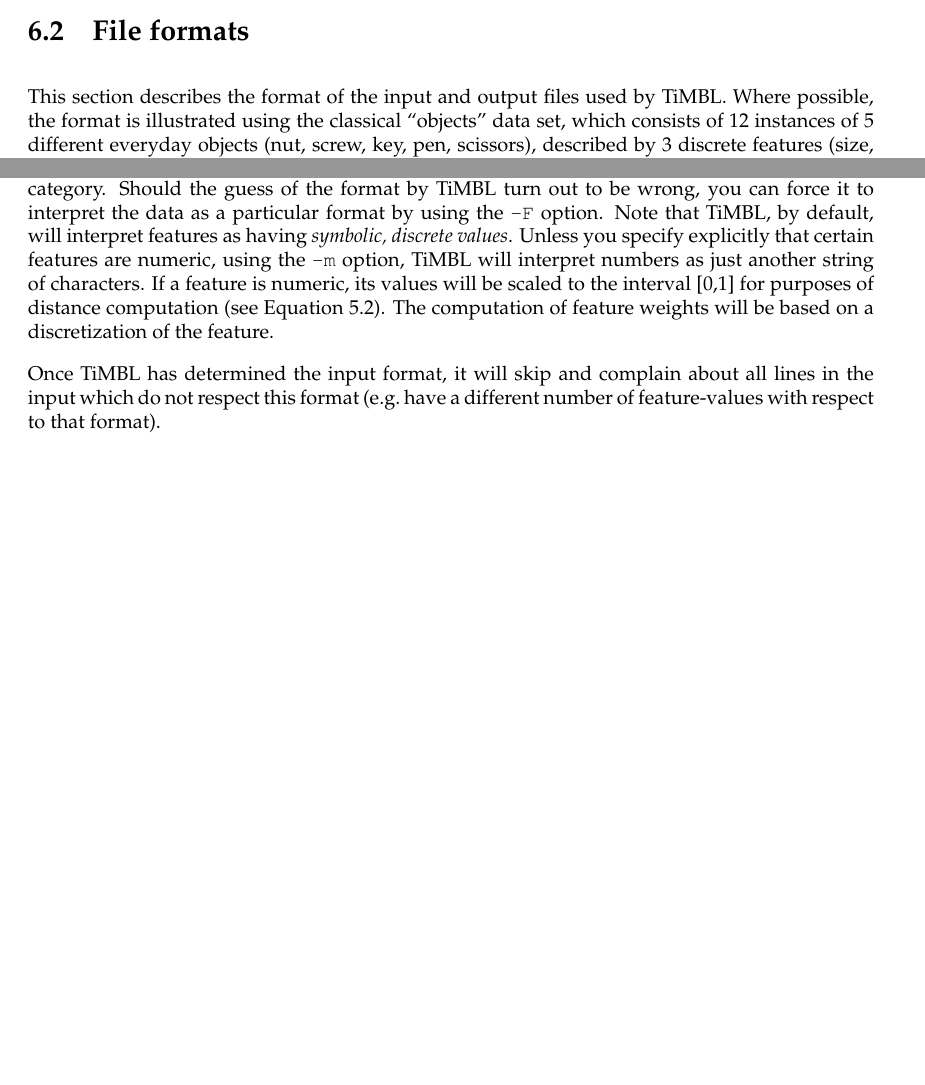
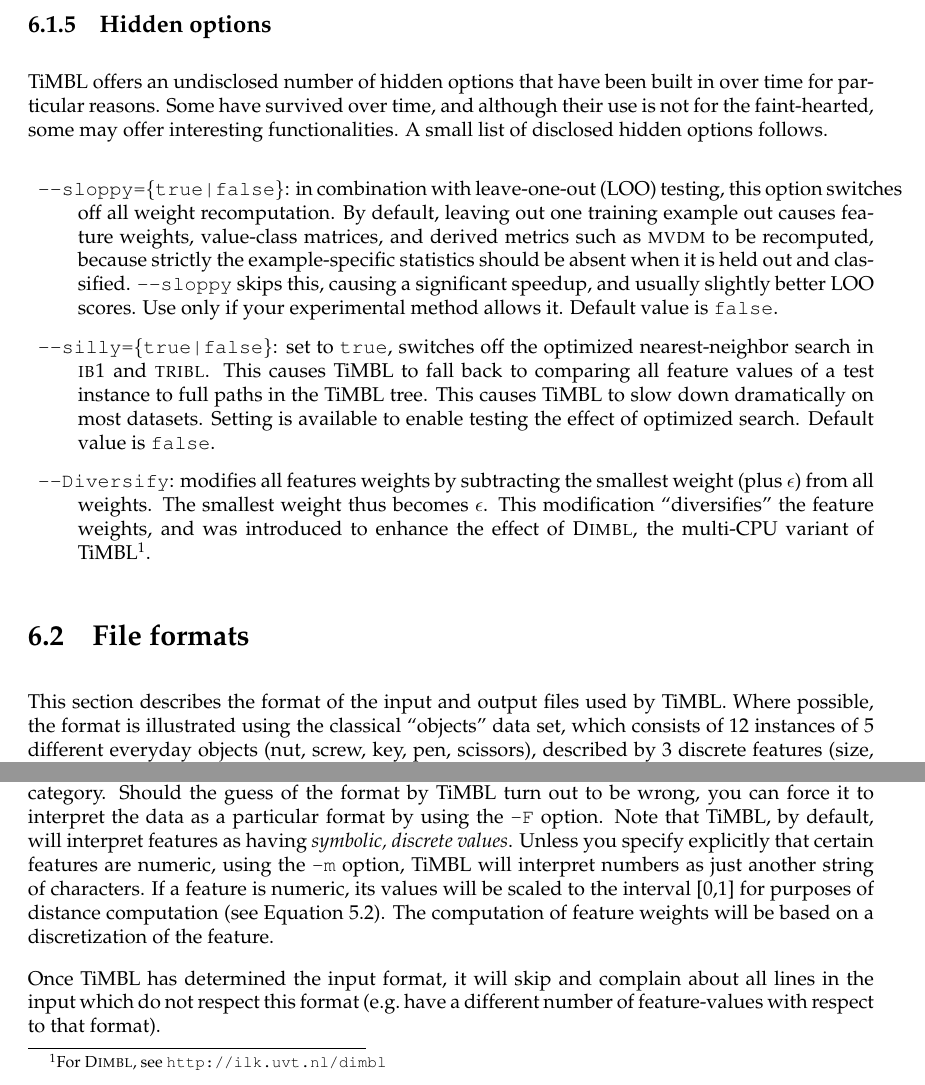
Before and after one commit to LanguageMachines/svn-timblmanual, a LaTeX thesis (Timbl_6.2_Manual.tex): two parts of page 47 of 56, joined at a grey line, cut at the place of the change, the shorter picture padded with empty space. Compiled offline with LaTeX, dvips and Ghostscript.

Commit message:
various edits, intermediate commit (much more to come...)

```diff
--- a/Timbl_6.2_Manual.tex
+++ b/Timbl_6.2_Manual.tex
@@ -7,6 +7,7 @@
 \usepackage{a4wide}
 \usepackage{palatino}
 \usepackage{fullname}
+\usepackage{url}
 
 \newcommand{\chisq}{{$ \chi^2 $}}
 
@@ -2979,6 +2957,16 @@
 
 \end{description}
 
+\subsection{Hidden options}
+
+TiMBL offers an undisclosed number of hidden options that have been built in over time for particular reasons. Some have survived over time, and although their use is not for the faint-hearted, some may offer interesting functionalities. A small list of disclosed hidden options follows.
+
+\begin{description}
+  \item {\tt --sloppy=\{true|false\}}: in combination with leave-one-out (LOO) testing, this option switches off all weight recomputation. By default, leaving out one training example out causes feature weights, value-class matrices, and derived metrics such as {\sc mvdm} to be recomputed, because strictly the example-specific statistics should be absent when it is held out and classified. {\tt --sloppy} skips this, causing a significant speedup, and usually slightly better LOO scores. Use only if your experimental method allows it. Default value is {\tt false}.
+  \item {\tt --silly=\{true|false\}}: set to {\tt true}, switches off the optimized nearest-neighbor search in {\sc ib1} and {\sc tribl}. This causes TiMBL to fall back to comparing all feature values of a test instance to full paths in the TiMBL tree. This causes TiMBL to slow down dramatically on most datasets. Setting is available to enable testing the effect of optimized search. Default value is {\tt false}.
+  \item{\tt --Diversify}: modifies all features weights by subtracting the smallest weight (plus $\epsilon$) from all weights. The smallest weight thus becomes $\epsilon$. This modification ``diversifies'' the feature weights, and was introduced to enhance the effect of {\sc Dimbl}, the multi-CPU variant of TiMBL\footnote{For {\sc Dimbl}, see \url{http://ilk.uvt.nl/dimbl}}.
+\end{description}
+
 \section{File formats}
 \label{fileformats}
 
```
Also changed, not shown: Timbl_6.2_Manual.tex (30 more changed lines).
